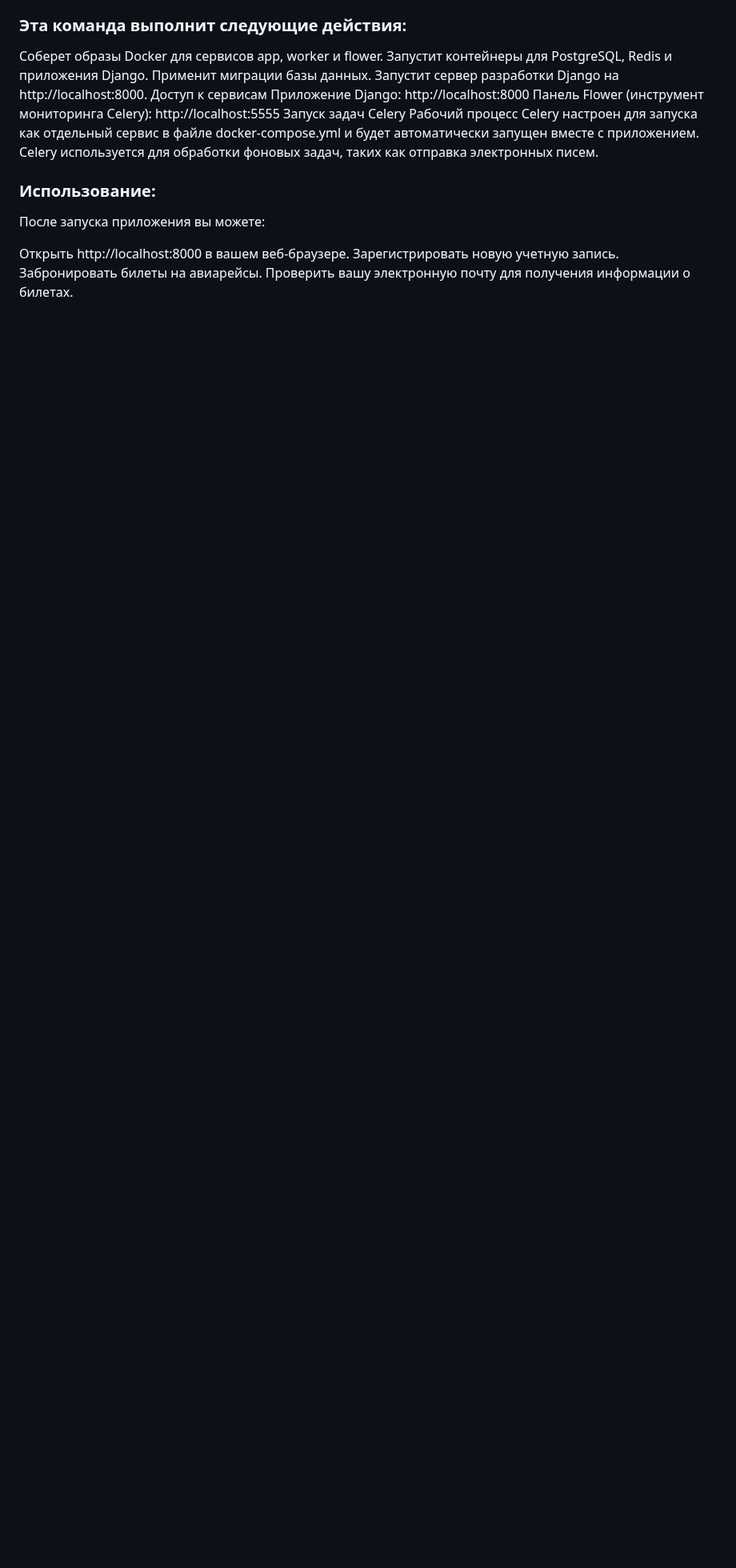
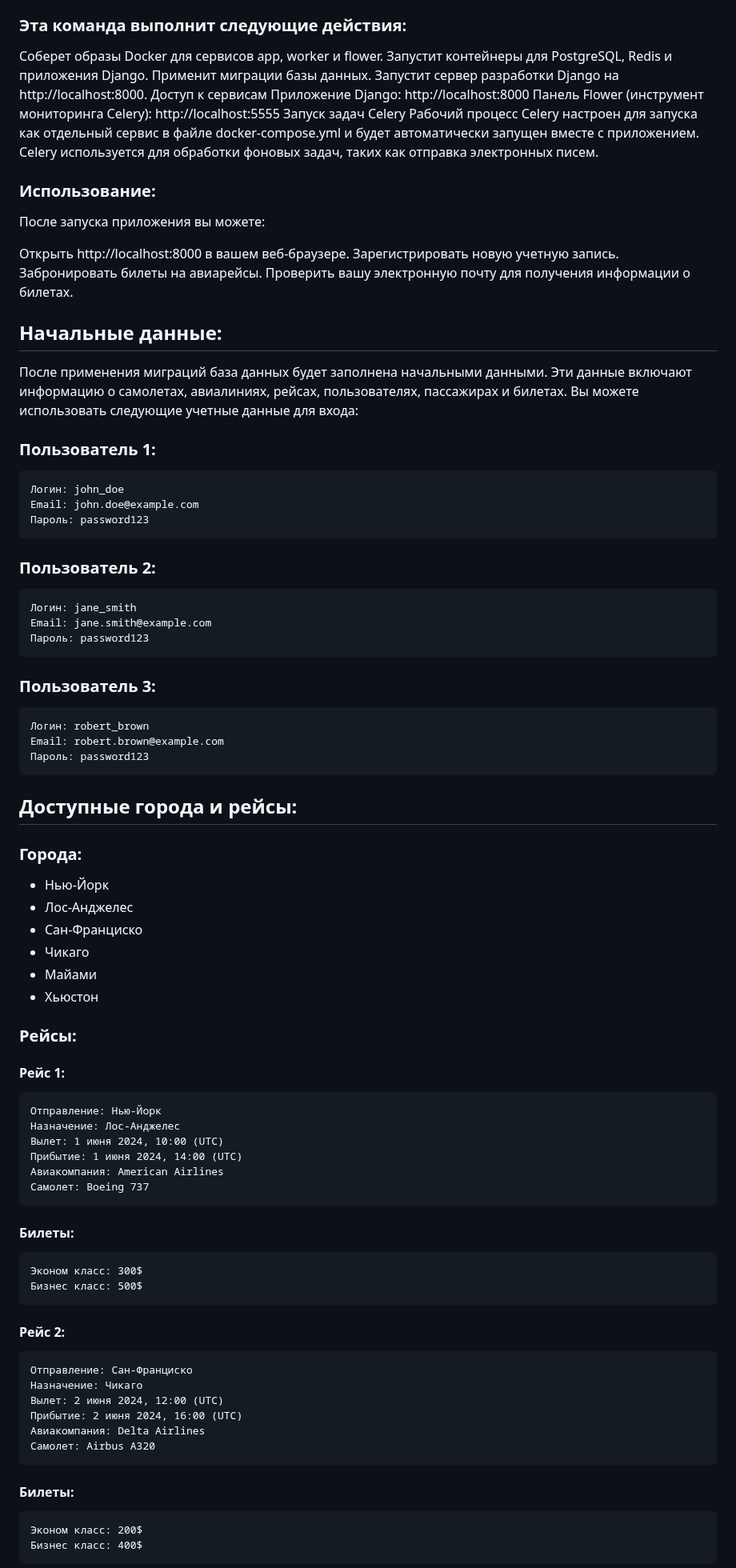
Before and after one commit to nazarijbeketovv/AviaDjango, a Markdown page: README.md, the part around one of its changes. Shown at 80% size. Rendered like a GitHub page; blank space fills up the shorter version.

````diff
--- a/README.md
+++ b/README.md
@@ -81,3 +81,79 @@ docker-compose up --build
 Забронировать билеты на авиарейсы.
 Проверить вашу электронную почту для получения информации о билетах.
 
+## Начальные данные:
+
+После применения миграций база данных будет заполнена начальными данными. Эти данные включают информацию о самолетах, авиалиниях, рейсах, пользователях, пассажирах и билетах. Вы можете использовать следующие учетные данные для входа:
+
+### Пользователь 1:
+
+```
+Логин: john_doe
+Email: john.doe@example.com
+Пароль: password123
+```
+
+### Пользователь 2:
+
+```
+Логин: jane_smith
+Email: jane.smith@example.com
+Пароль: password123
+```
+
+### Пользователь 3:
+
+```
+Логин: robert_brown
+Email: robert.brown@example.com
+Пароль: password123
+```
+
+## Доступные города и рейсы:
+
+### Города:
+- Нью-Йорк
+- Лос-Анджелес
+- Сан-Франциско
+- Чикаго
+- Майами
+- Хьюстон
+
+### Рейсы:
+
+#### Рейс 1:
+
+```
+Отправление: Нью-Йорк
+Назначение: Лос-Анджелес
+Вылет: 1 июня 2024, 10:00 (UTC)
+Прибытие: 1 июня 2024, 14:00 (UTC)
+Авиакомпания: American Airlines
+Самолет: Boeing 737
+```
+
+#### Билеты:
+
+```
+Эконом класс: 300$
+Бизнес класс: 500$
+```
+
+#### Рейс 2:
+
+```
+Отправление: Сан-Франциско
+Назначение: Чикаго
+Вылет: 2 июня 2024, 12:00 (UTC)
+Прибытие: 2 июня 2024, 16:00 (UTC)
+Авиакомпания: Delta Airlines
+Самолет: Airbus A320
+```
+
+#### Билеты:
+
+```
+Эконом класс: 200$
+Бизнес класс: 400$
+```
+
````
Also changed, not shown: other parts of README.md (+20 -0 lines).
